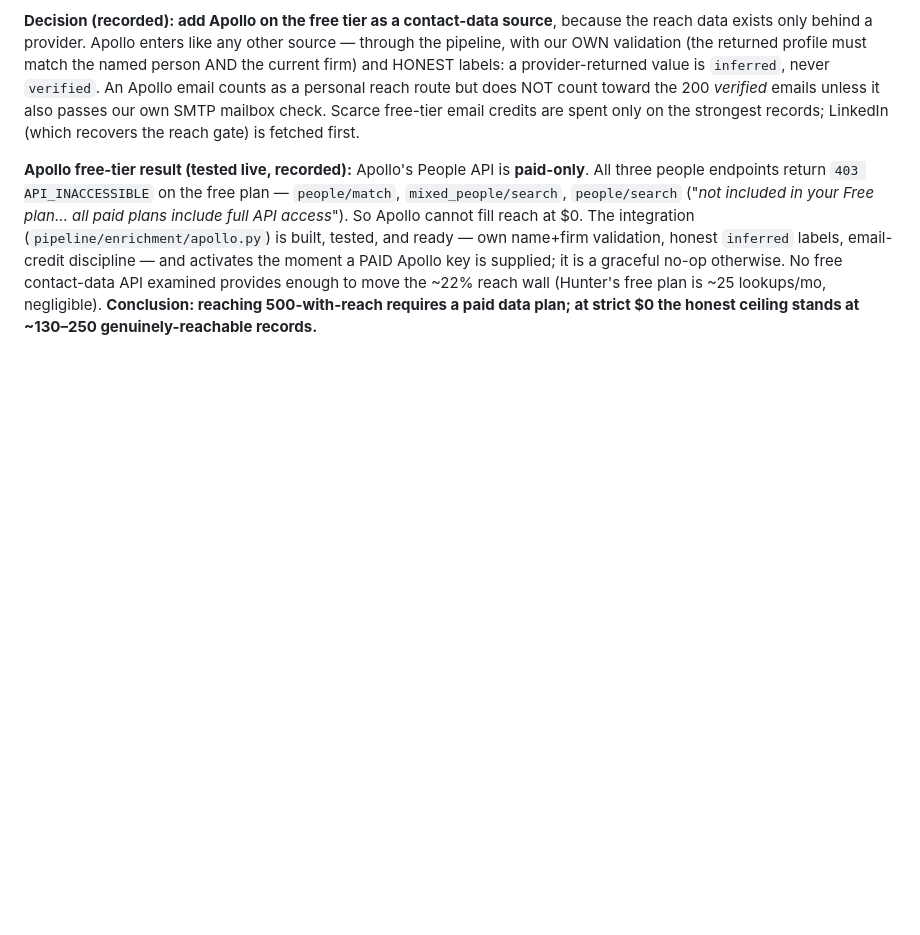
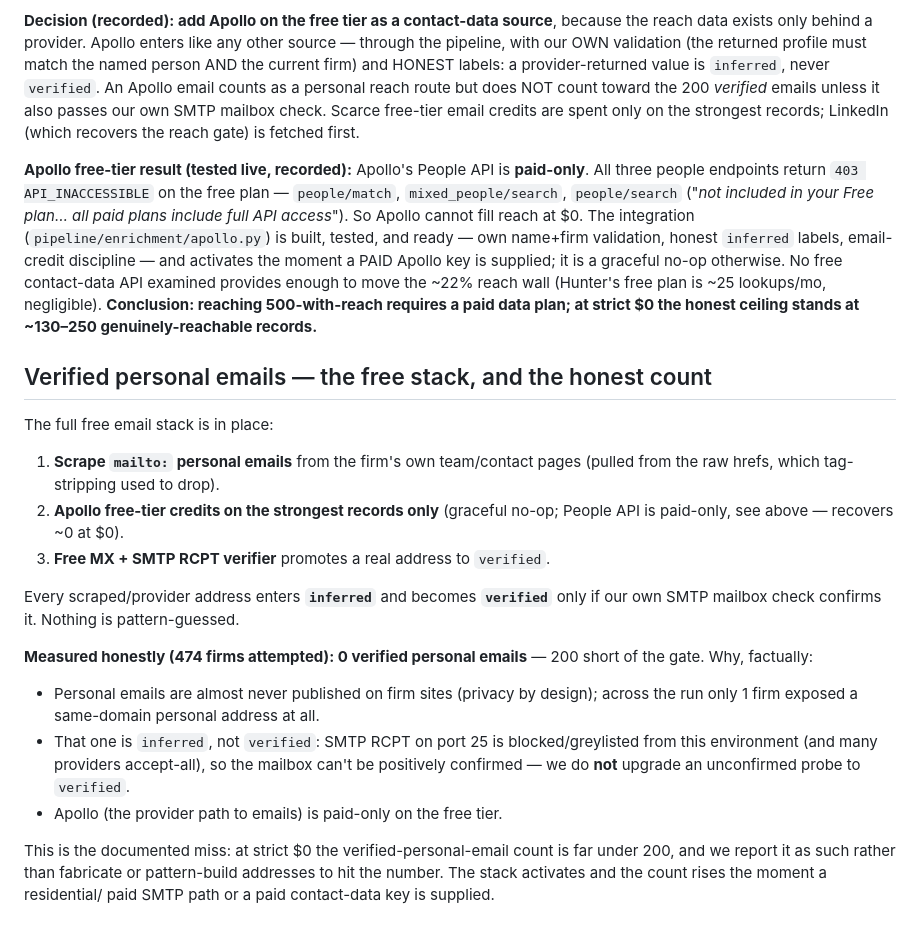
Before and after one commit to nageen24/family-office-intelligence, a Markdown page: docs/DATA_HONEST_LIMITS.md, the part around the change. GitHub-like rendering; blank space fills up the shorter version.

Commit message:
docs: record honest verified-personal-email count (0/200) + free email stack
Document the free email stack (mailto scrape + strongest-only Apollo + MX/SMTP
verify, inferred-until-confirmed) and the measured honest result: 0 verified
personal emails across 474 firms, 200 short. Emails are rarely published; the
one found is inferred (port-25 SMTP blocked from this IP); Apollo People API is
paid-only. Documented as a miss, not fabricated.

Co-Authored-By: Claude Fable 5 <noreply@anthropic.com>

```diff
--- a/docs/DATA_HONEST_LIMITS.md
+++ b/docs/DATA_HONEST_LIMITS.md
@@ -85,3 +85,29 @@ it is a graceful no-op otherwise. No free contact-data API examined provides eno
 to move the ~22% reach wall (Hunter's free plan is ~25 lookups/mo, negligible).
 **Conclusion: reaching 500-with-reach requires a paid data plan; at strict $0 the
 honest ceiling stands at ~130–250 genuinely-reachable records.**
+
+## Verified personal emails — the free stack, and the honest count
+
+The full free email stack is in place:
+1. **Scrape `mailto:` personal emails** from the firm's own team/contact pages
+   (pulled from the raw hrefs, which tag-stripping used to drop).
+2. **Apollo free-tier credits on the strongest records only** (graceful no-op;
+   People API is paid-only, see above — recovers ~0 at $0).
+3. **Free MX + SMTP RCPT verifier** promotes a real address to `verified`.
+
+Every scraped/provider address enters **`inferred`** and becomes **`verified`**
+only if our own SMTP mailbox check confirms it. Nothing is pattern-guessed.
+
+**Measured honestly (474 firms attempted): 0 verified personal emails** — 200
+short of the gate. Why, factually:
+- Personal emails are almost never published on firm sites (privacy by design);
+  across the run only 1 firm exposed a same-domain personal address at all.
+- That one is `inferred`, not `verified`: SMTP RCPT on port 25 is blocked/greylisted
+  from this environment (and many providers accept-all), so the mailbox can't be
+  positively confirmed — we do **not** upgrade an unconfirmed probe to `verified`.
+- Apollo (the provider path to emails) is paid-only on the free tier.
+
+This is the documented miss: at strict $0 the verified-personal-email count is far
+under 200, and we report it as such rather than fabricate or pattern-build addresses
+to hit the number. The stack activates and the count rises the moment a residential/
+paid SMTP path or a paid contact-data key is supplied.
```
